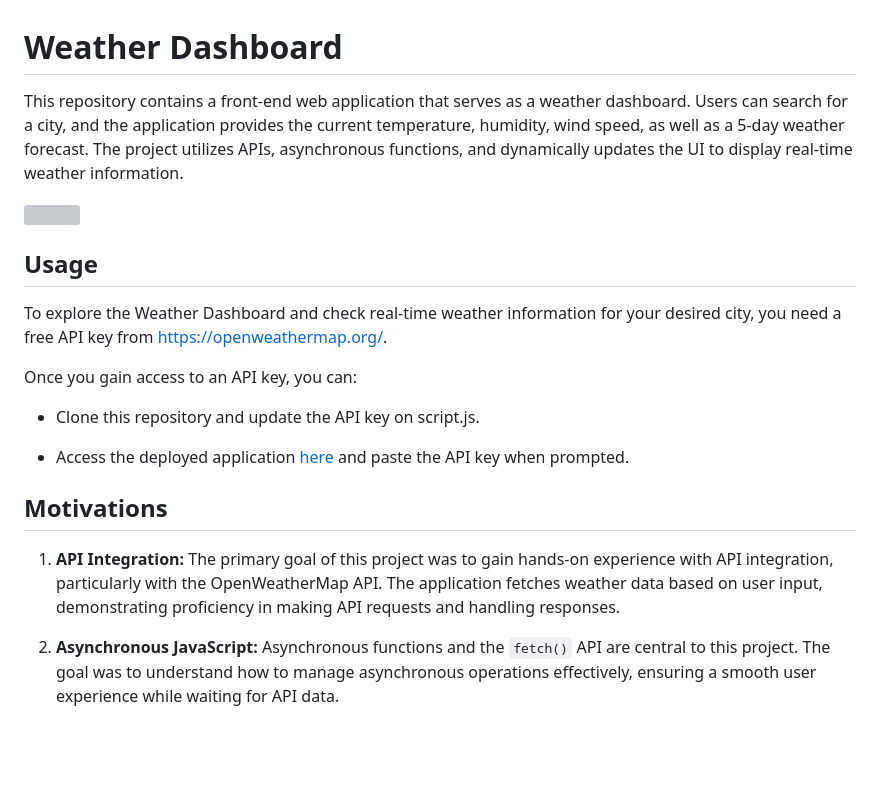
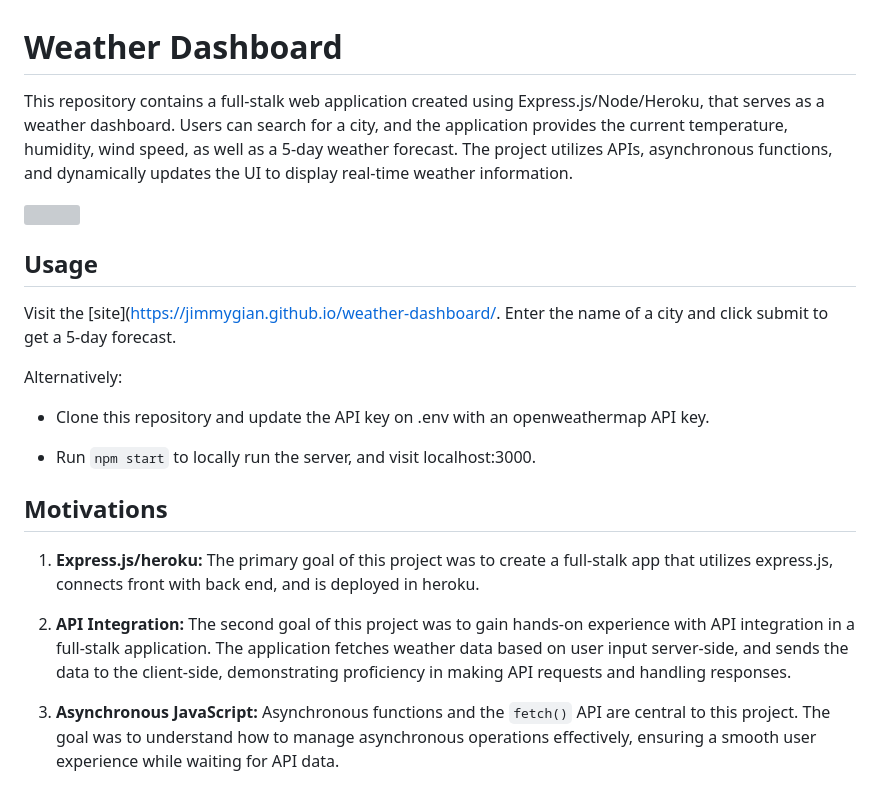
Before and after one commit to jimmygian/weather-dashboard, a Markdown page: README.md, the part around the change. Drawn GitHub-style; blank space fills up the shorter version; grey boxes are pictures that could not be loaded.

```diff
--- a/README.md
+++ b/README.md
@@ -1,22 +1,23 @@
 # Weather Dashboard
 
-This repository contains a front-end web application that serves as a weather dashboard. Users can search for a city, and the application provides the current temperature, humidity, wind speed, as well as a 5-day weather forecast. The project utilizes APIs, asynchronous functions, and dynamically updates the UI to display real-time weather information.
+This repository contains a full-stalk web application created using Express.js/Node/Heroku, that serves as a weather dashboard. Users can search for a city, and the application provides the current temperature, humidity, wind speed, as well as a 5-day weather forecast. The project utilizes APIs, asynchronous functions, and dynamically updates the UI to display real-time weather information.
 
 <img src="./assets/images/project-screenshot-1.png">
 
 
 ## Usage
-To explore the Weather Dashboard and check real-time weather information for your desired city, you need a free API key from https://openweathermap.org/.
+Visit the [site]([https://jimmygian.github.io/weather-dashboard/](https://weather-dashboard-jg-1be1030d3e2d.herokuapp.com/ ). Enter the name of a city and click submit to get a 5-day forecast.
 
-Once you gain access to an API key, you can:
+Alternatively:
+- Clone this repository and update the API key on .env with an openweathermap API key.
 
-- Clone this repository and update the API key on script.js.
-
-- Access the deployed application [here](https://jimmygian.github.io/weather-dashboard/) and paste the API key when prompted.
+- Run `npm start` to locally run the server, and visit localhost:3000.
 
 ## Motivations
 
-1. **API Integration:** The primary goal of this project was to gain hands-on experience with API integration, particularly with the OpenWeatherMap API. The application fetches weather data based on user input, demonstrating proficiency in making API requests and handling responses.
+1. **Express.js/heroku:** The primary goal of this project was to create a full-stalk app that utilizes express.js, connects front with back end, and is deployed in heroku.
+
+1. **API Integration:** The second goal of this project was to gain hands-on experience with API integration in a full-stalk application. The application fetches weather data based on user input server-side, and sends the data to the client-side, demonstrating proficiency in making API requests and handling responses.
 
 2. **Asynchronous JavaScript:** Asynchronous functions and the `fetch()` API are central to this project. The goal was to understand how to manage asynchronous operations effectively, ensuring a smooth user experience while waiting for API data.
 
```
